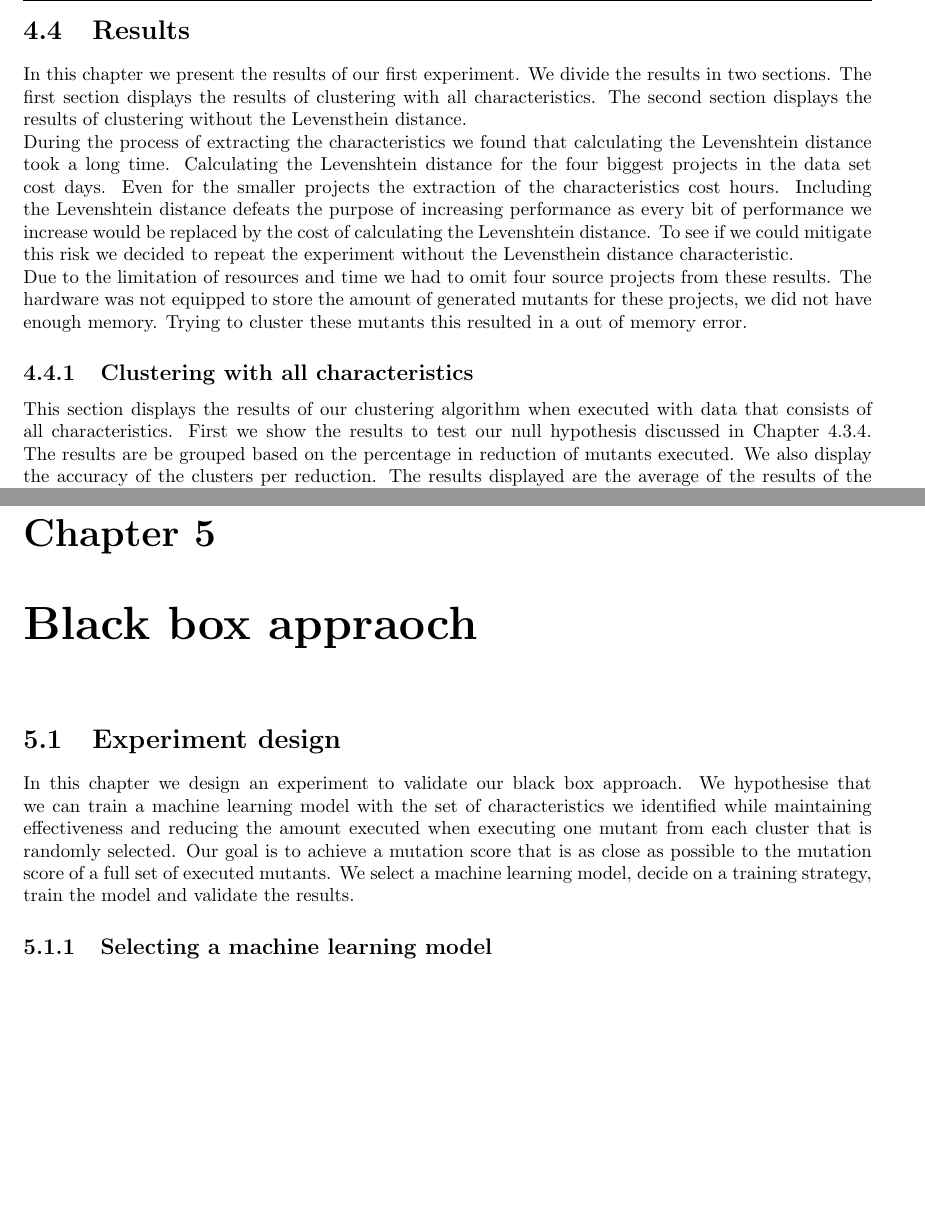
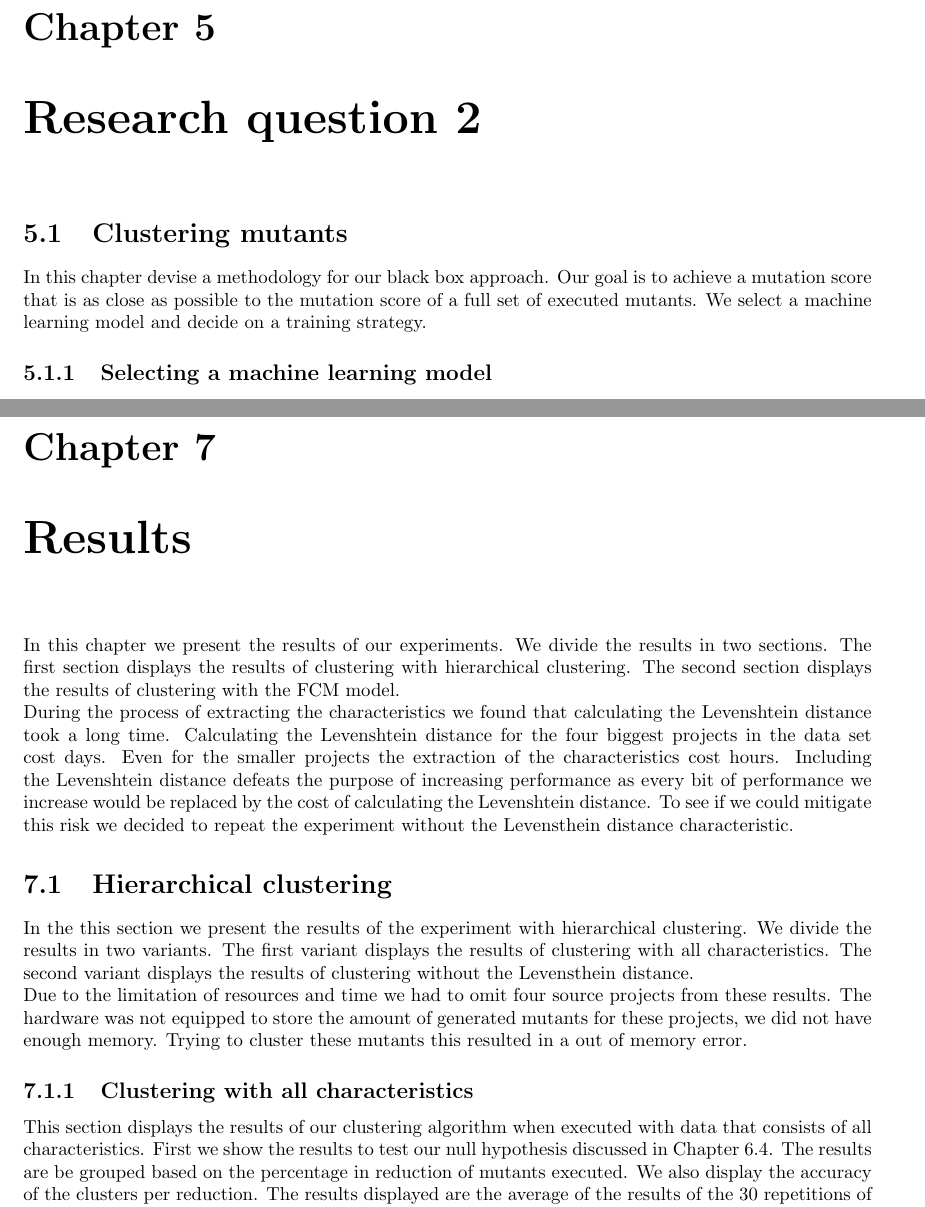
Before and after one commit to Rbasarat/Thesis-mutation-testing-clustering-the-mutants, a LaTeX thesis (main.tex, which reads chapters/6_research_question_2.tex, chapters/8_results.tex, chapters/results/1_results_rq1.tex): two parts of pages 20 and 24 of 43 before the commit and two parts of pages 18 and 23 of 43 after it, joined at a grey line, cut so that both start at the same text, the shorter picture padded with empty space. Compiled offline with pdfLaTeX.

Commit message:
wip restructure

```diff
--- a/chapters/6_research_question_2.tex
+++ b/chapters/6_research_question_2.tex
@@ -1,7 +1,6 @@
 \documentclass[../main]{subfiles}
 \begin{document}
-\chapter{Black box appraoch}
+\chapter{Research question 2}
 \label{ch:reserach_question2}
-\subfile{rq2/1_experiment_design}
-\subfile{rq2/2_results}
+\subfile{rq2/1_clustering_mutants}
 \end{document}
--- /dev/null
+++ b/chapters/8_results.tex
@@ -0,0 +1,14 @@
+\documentclass[../main]{subfiles}
+\begin{document}
+\chapter{Results}
+\label{ch:results}
+In this chapter we present the results of our experiments.
+We divide the results in two sections.
+The first section displays the results of clustering with hierarchical clustering.
+The second section displays the results of clustering with the \acrshort{fcm} model.
+\newline
+During the process of extracting the characteristics we found that calculating the Levenshtein distance took a long time.
+Calculating the Levenshtein distance for the four biggest projects in the data set cost days.
+Even for the smaller projects the extraction of the characteristics cost hours.
+Including the Levenshtein distance defeats the purpose of increasing performance as every bit of performance we increase would be replaced by the cost of calculating the Levenshtein distance.
+To see if we could mitigate this risk we decided to repeat the experiment without the Levensthein distance characteristic.
--- a/chapters/rq1/4_results.tex
+++ b/chapters/results/1_results_rq1.tex
@@ -1,18 +1,11 @@
 \documentclass[../../main]{subfiles}
 \begin{document}
-\clearpage
-\section{Results}
+\section{Hierarchical clustering}
 \label{ch:results_rq1}
-In this chapter we present the results of our first experiment.
-We divide the results in two sections.
-The first section displays the results of clustering with all characteristics.
-The second section displays the results of clustering without the Levensthein distance.
-\newline
-During the process of extracting the characteristics we found that calculating the Levenshtein distance took a long time.
-Calculating the Levenshtein distance for the four biggest projects in the data set cost days.
-Even for the smaller projects the extraction of the characteristics cost hours.
-Including the Levenshtein distance defeats the purpose of increasing performance as every bit of performance we increase would be replaced by the cost of calculating the Levenshtein distance.
-To see if we could mitigate this risk we decided to repeat the experiment without the Levensthein distance characteristic.
+In the this section we present the results of the experiment with hierarchical clustering.
+We divide the results in two variants.
+The first variant displays the results of clustering with all characteristics.
+The second variant displays the results of clustering without the Levensthein distance.
 \newline
 Due to the limitation of resources and time we had to omit four source projects from these results.
 The hardware was not equipped to store the amount of generated mutants for these projects, we did not have enough memory.
--- a/chapters/rq2/1_experiment_design.tex
+++ b/chapters/rq2/1_clustering_mutants.tex
@@ -1,11 +1,9 @@
 \documentclass[../../main]{subfiles}
 \begin{document}
-\section{Experiment design}
-In this chapter we design an experiment to validate our black box approach.
-We hypothesise that we can train a machine learning model with the set of characteristics we identified
-while maintaining effectiveness and reducing the amount executed when executing one mutant from each cluster that is randomly selected.
+\section{Clustering mutants}
+In this chapter devise a methodology for our black box approach.
 Our goal is to achieve a mutation score that is as close as possible to the mutation score of a full set of executed mutants.
-We select a machine learning model, decide on a training strategy, train the model and validate the results.
+We select a machine learning model and decide on a training strategy.
 
 \subsection{Selecting a machine learning model}
 We will first choose between supervised or unsupervised learning.
```
Also changed, not shown: chapters/2_introduction.tex (+1 -1 lines), chapters/5_research_question_1.tex (+2 -4 lines), chapters/7_experiment_design.tex (renamed from chapters/rq1/3_experiment_design.tex, +6 -6 lines), chapters/results/2_results_rq2.tex (renamed from chapters/rq2/2_results.tex, +5 -4 lines), main.tex (+5 -3 lines), chapters/10_related_work.tex (renamed from chapters/8_related_work.tex), chapters/11_conclusion.tex (renamed from chapters/9_conclusion.tex), chapters/9_discussion.tex (renamed from chapters/7_discussion.tex), chapters/8_results.tex (5 more changed lines).
